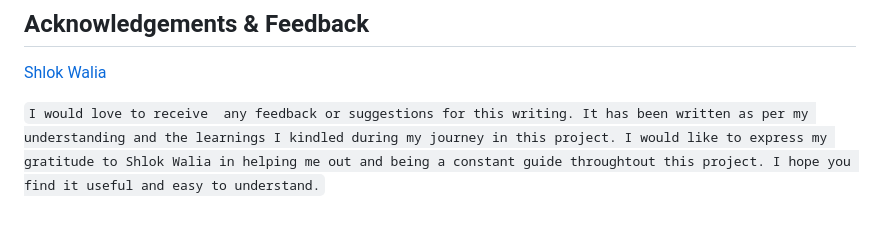
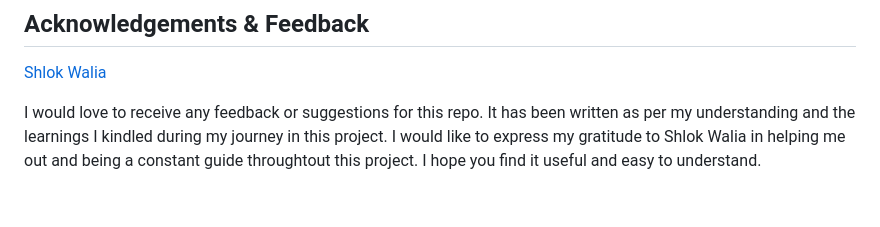
Before and after one commit to coderjolly/data-ingestion-pipeline, a Markdown page: README.md, the part around the change. Rendered like a GitHub page.

```diff
--- a/README.md
+++ b/README.md
@@ -113,4 +113,4 @@ For quering the Steam Reviews for exploration, relevant columns are extracted su
 ## Acknowledgements & Feedback
 [Shlok Walia](https://github.com/coderhyno)
 
-`I would love to receive  any feedback or suggestions for this writing. It has been written as per my understanding and the learnings I kindled during my journey in this project. I would like to express my gratitude to Shlok Walia in helping me out and being a constant guide throughtout this project. I hope you find it useful and easy to understand.`
+I would love to receive  any feedback or suggestions for this repo. It has been written as per my understanding and the learnings I kindled during my journey in this project. I would like to express my gratitude to Shlok Walia in helping me out and being a constant guide throughtout this project. I hope you find it useful and easy to understand.
```
